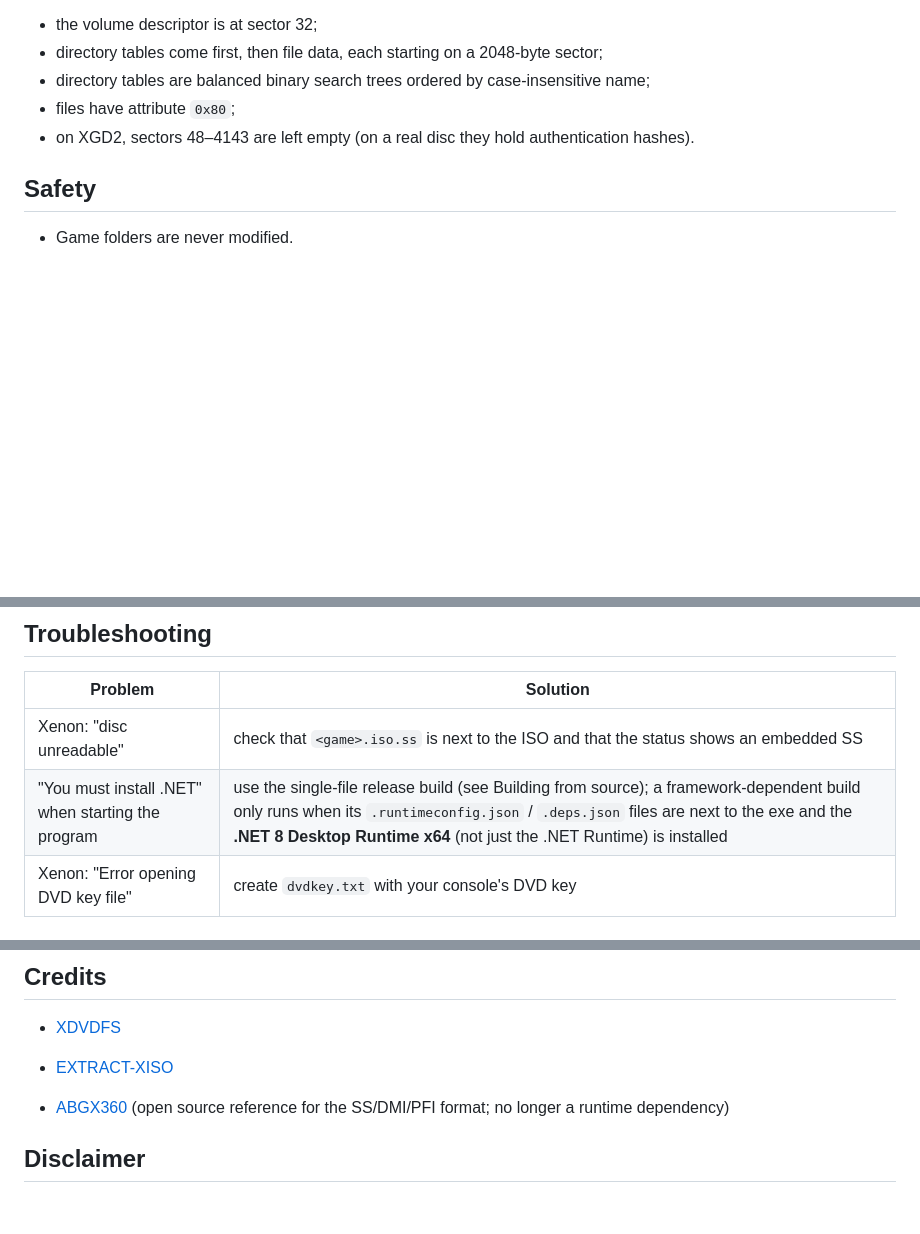
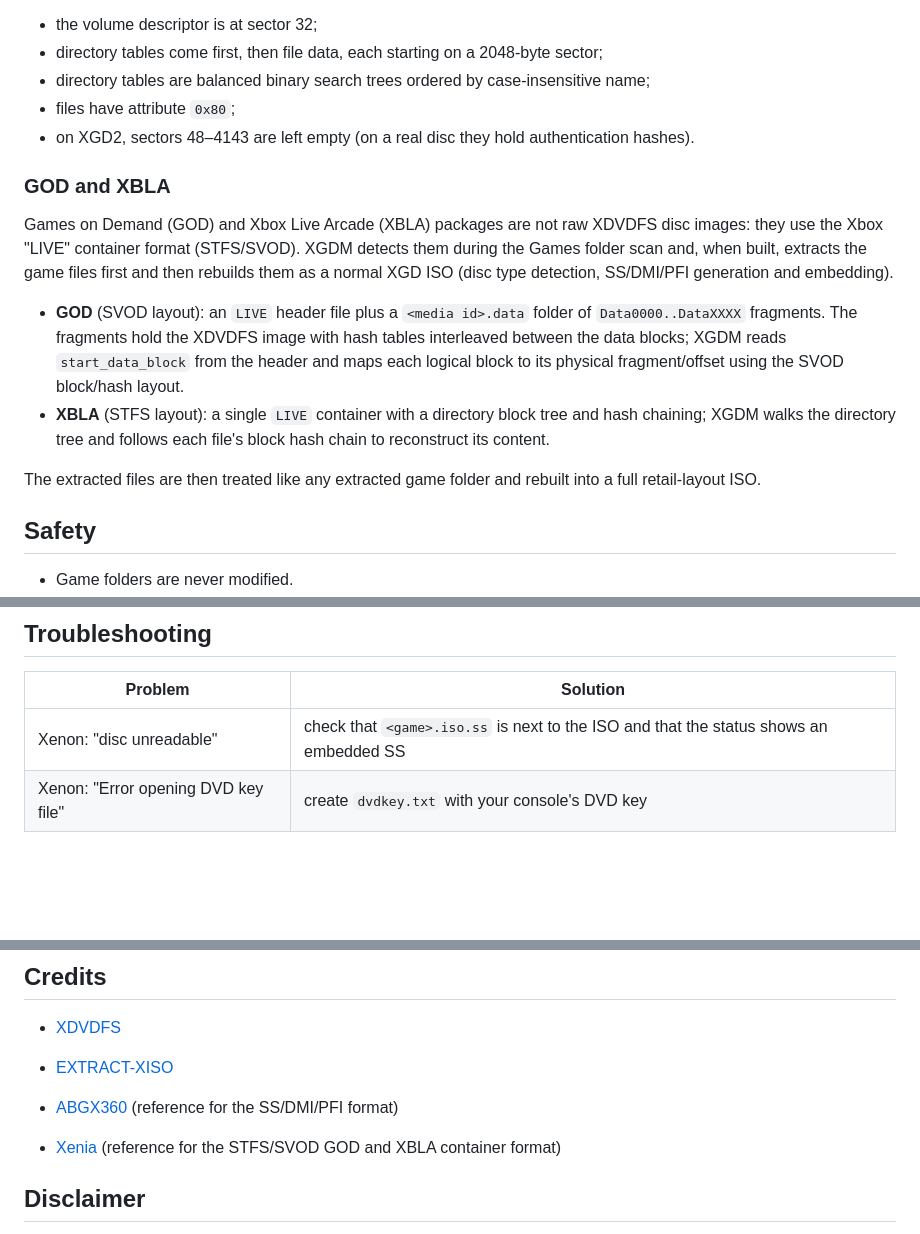
Before and after one commit to Fabxx/XGD-Maker, a Markdown page: README.md, 3 parts joined by grey strips. Drawn GitHub-style; blank space fills up the shorter version.

```diff
--- a/README.md
+++ b/README.md
@@ -88,6 +102,15 @@ The XDVDFS file system follows the retail layout:
 - files have attribute `0x80`;
 - on XGD2, sectors 48–4143 are left empty (on a real disc they hold authentication hashes).
 
+### GOD and XBLA
+
+Games on Demand (GOD) and Xbox Live Arcade (XBLA) packages are not raw XDVDFS disc images: they use the Xbox "LIVE" container format (STFS/SVOD). XGDM detects them during the Games folder scan and, when built, extracts the game files first and then rebuilds them as a normal XGD ISO (disc type detection, SS/DMI/PFI generation and embedding).
+
+- **GOD** (SVOD layout): an `LIVE` header file plus a `<media id>.data` folder of `Data0000..DataXXXX` fragments. The fragments hold the XDVDFS image with hash tables interleaved between the data blocks; XGDM reads `start_data_block` from the header and maps each logical block to its physical fragment/offset using the SVOD block/hash layout.
+- **XBLA** (STFS layout): a single `LIVE` container with a directory block tree and hash chaining; XGDM walks the directory tree and follows each file's block hash chain to reconstruct its content.
+
+The extracted files are then treated like any extracted game folder and rebuilt into a full retail-layout ISO.
+
 ## Safety
 
 - Game folders are never modified.
@@ -107,7 +130,6 @@ The XDVDFS file system follows the retail layout:
 | Problem | Solution |
 |---|---|
 | Xenon: "disc unreadable" | check that `<game>.iso.ss` is next to the ISO and that the status shows an embedded SS |
-| "You must install .NET" when starting the program | use the single-file release build (see Building from source); a framework-dependent build only runs when its `.runtimeconfig.json` / `.deps.json` files are next to the exe and the **.NET 8 Desktop Runtime x64** (not just the .NET Runtime) is installed |
 | Xenon: "Error opening DVD key file" | create `dvdkey.txt` with your console's DVD key |
 
 ## Building from source
@@ -128,7 +150,9 @@ The exe is written to `XGDMaker\bin\publish\`. In Visual Studio: right-click the
 
 - [EXTRACT-XISO](https://github.com/xboxdev/extract-xiso)
 
-- [ABGX360](https://abgx360.hadzz.com/) (open source reference for the SS/DMI/PFI format; no longer a runtime dependency)
+- [ABGX360](https://abgx360.hadzz.com/) (reference for the SS/DMI/PFI format)
+
+- [Xenia](https://github.com/xenia-project/xenia) (reference for the STFS/SVOD GOD and XBLA container format)
 
 ## Disclaimer
 
```
Also changed, not shown: other parts of README.md (+17 -3 lines), GUI.png (renamed from XGDM_GUI.png), 3 other files.
